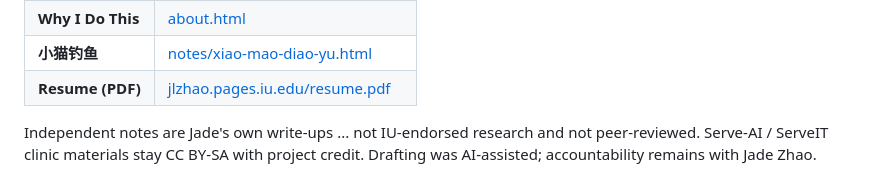
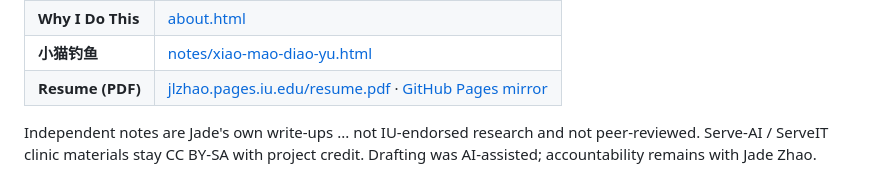
Before and after one commit to zhao-langxi/zhao-langxi, a Markdown page: README.md, the part around the change. Rendered like a GitHub page.

Commit message:
文档：README 简历链接加 GitHub Pages 镜像
IU Pages 仍为主入口；镜像指向 jadexzhao 站点上的同份 PDF。

```diff
--- a/README.md
+++ b/README.md
@@ -13,7 +13,7 @@ Focus: the unglamorous part. Reliable handoffs, maintainable web builds for part
 | **Live site** | [zhao-langxi.github.io/zhao-langxi](https://zhao-langxi.github.io/zhao-langxi/) |
 | **Why I Do This** | [about.html](https://zhao-langxi.github.io/zhao-langxi/about.html) |
 | **小猫钓鱼** | [notes/xiao-mao-diao-yu.html](https://zhao-langxi.github.io/zhao-langxi/notes/xiao-mao-diao-yu.html) |
-| **Resume (PDF)** | [jlzhao.pages.iu.edu/resume.pdf](https://jlzhao.pages.iu.edu/resume.pdf) |
+| **Resume (PDF)** | [jlzhao.pages.iu.edu/resume.pdf](https://jlzhao.pages.iu.edu/resume.pdf) · [GitHub Pages mirror](https://jadexzhao.github.io/jadexzhao/resume.pdf) |
 
 Independent notes are Jade's own write-ups ... not IU-endorsed research and not peer-reviewed. Serve-AI / ServeIT clinic materials stay CC BY-SA with project credit. Drafting was AI-assisted; accountability remains with Jade Zhao.
 
```
